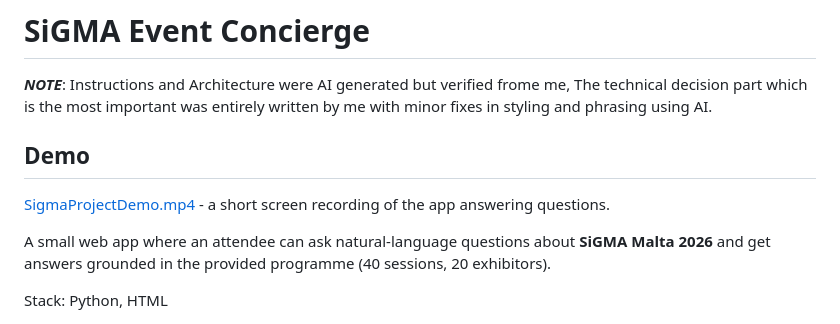
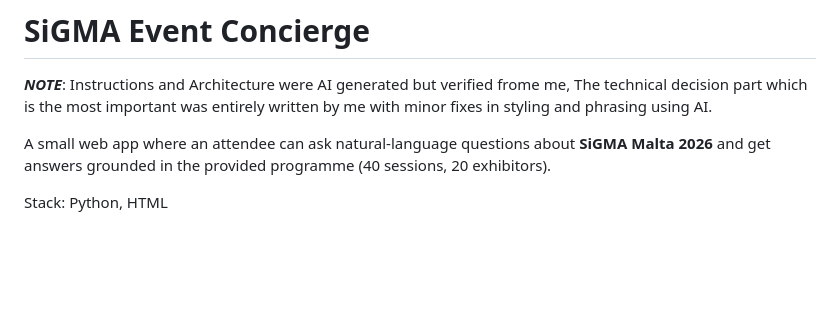
Before and after one commit to IliasAntoniou/SiGMA_take_home_asignment, a Markdown page: README.md, the part around the change. Rendered like a GitHub page; blank space fills up the shorter version.

```diff
--- a/README.md
+++ b/README.md
@@ -1,10 +1,6 @@
 # SiGMA Event Concierge
 
 ***NOTE***: Instructions and Architecture were AI generated but verified frome me, The technical decision part which is the most important was entirely written by me with minor fixes in styling and phrasing using AI.
-
-## Demo
-
-[SigmaProjectDemo.mp4](SigmaProjectDemo.mp4) - a short screen recording of the app answering questions.
 
 A small web app where an attendee can ask natural-language questions about
 **SiGMA Malta 2026** and get answers grounded in the provided programme
```
